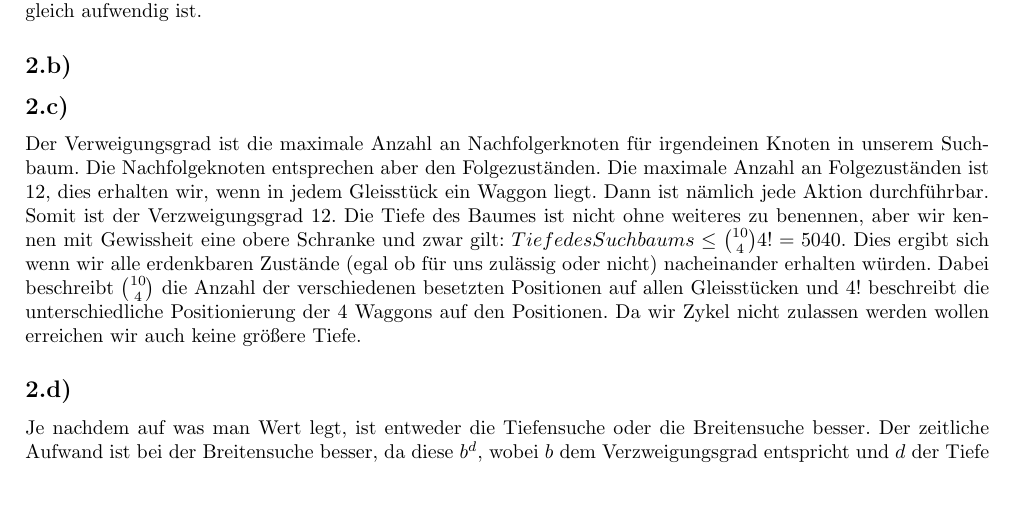
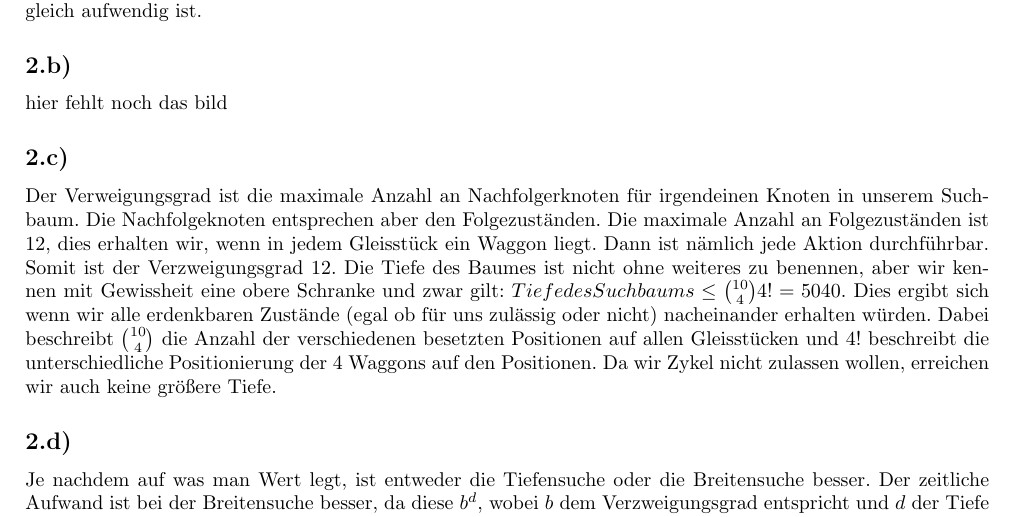
Before and after one commit to MFizz/GKITUB, a LaTeX document (GKI_HA1.tex): part of page 2 of 5, cut so that both start at the same text, the shorter picture padded with empty space. Compiled offline with pdfLaTeX; a LaTeX package or settings file that is missing is left out.

Commit message:
Update GKI_HA1.tex

```diff
--- a/GKI_HA1.tex
+++ b/GKI_HA1.tex
@@ -115,10 +115,11 @@ Eine weitere Voraussetzung ist, dass die Waggons immer so weit in den Gleisst\"u
 Die Aktionskosten belaufen sich bei allen Aktionen auf 1, da wir m\"oglichst wenig Waggons verschieben wollen und jede Verschiebung gleich aufwendig ist.
 
 \subsection*{2.b)}
+hier fehlt noch das bild
 
 \subsection*{2.c)}
 Der Verweigungsgrad ist die maximale Anzahl an Nachfolgerknoten f\"ur irgendeinen Knoten in unserem Suchbaum. Die Nachfolgeknoten entsprechen aber den Folgezust\"anden. Die maximale Anzahl an Folgezust\"anden ist 12, dies erhalten wir, wenn in jedem Gleisst\"uck ein Waggon liegt. Dann ist n\"amlich jede Aktion durchf\"uhrbar. Somit ist der Verzweigungsgrad 12.
-Die Tiefe des Baumes ist nicht ohne weiteres zu benennen, aber wir kennen mit Gewissheit eine obere Schranke und zwar gilt: $Tiefe des Suchbaums \le \binom{10}{4} 4! = 5040$. Dies ergibt sich wenn wir alle erdenkbaren Zust\"ande (egal ob f\"ur uns zul\"assig oder nicht) nacheinander erhalten würden. Dabei beschreibt $\tbinom{10}{4}$ die Anzahl der verschiedenen besetzten Positionen auf allen Gleisst\"ucken und $4!$ beschreibt die unterschiedliche Positionierung der 4 Waggons auf den Positionen. Da wir Zykel nicht zulassen werden wollen erreichen wir auch keine gr\"oßere Tiefe.
+Die Tiefe des Baumes ist nicht ohne weiteres zu benennen, aber wir kennen mit Gewissheit eine obere Schranke und zwar gilt: $Tiefe des Suchbaums \le \binom{10}{4} 4! = 5040$. Dies ergibt sich wenn wir alle erdenkbaren Zust\"ande (egal ob f\"ur uns zul\"assig oder nicht) nacheinander erhalten würden. Dabei beschreibt $\tbinom{10}{4}$ die Anzahl der verschiedenen besetzten Positionen auf allen Gleisst\"ucken und $4!$ beschreibt die unterschiedliche Positionierung der 4 Waggons auf den Positionen. Da wir Zykel nicht zulassen wollen, erreichen wir auch keine gr\"o{\ss}ere Tiefe.
 
 \subsection*{2.d)}
 Je nachdem auf was man Wert legt, ist entweder die Tiefensuche oder die Breitensuche besser. Der zeitliche Aufwand ist bei der Breitensuche besser, da diese $b^d$, wobei $b$ dem Verzweigungsgrad entspricht und $d$ der Tiefe der optimalen L\"osung entspricht. Dabei ist zu erw\"ahnen, dass die Tiefe der optimalen L\"osung die minimale Tiefe des Zielzustands ist. Diese ist mit Sicherheit kein Blatt, da es 3 Vorg\"angerzust\"ande gibt, die zum Zielzustand f\"uhren k\"onnen und alle drei nicht vorher besucht werden bei einer optimalen L\"osung.
```
